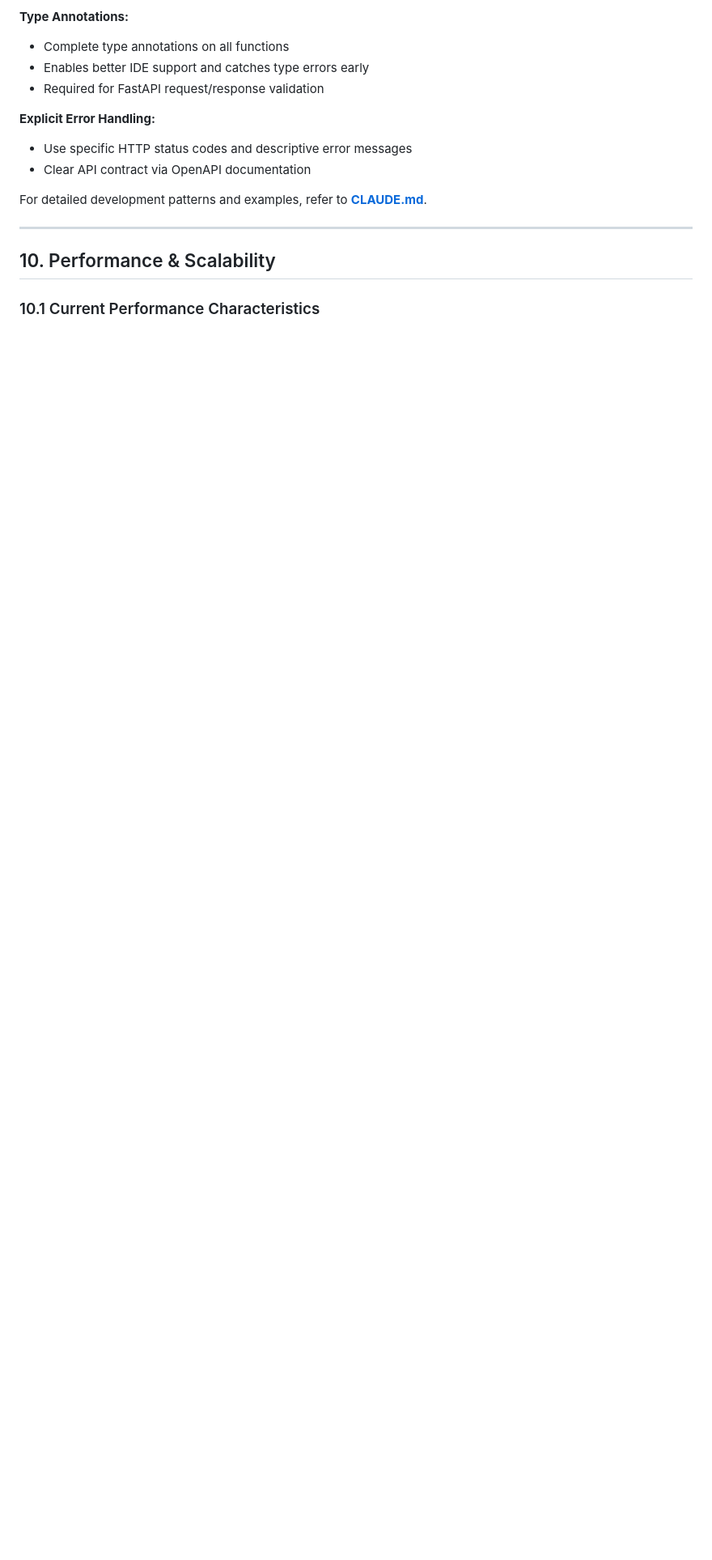
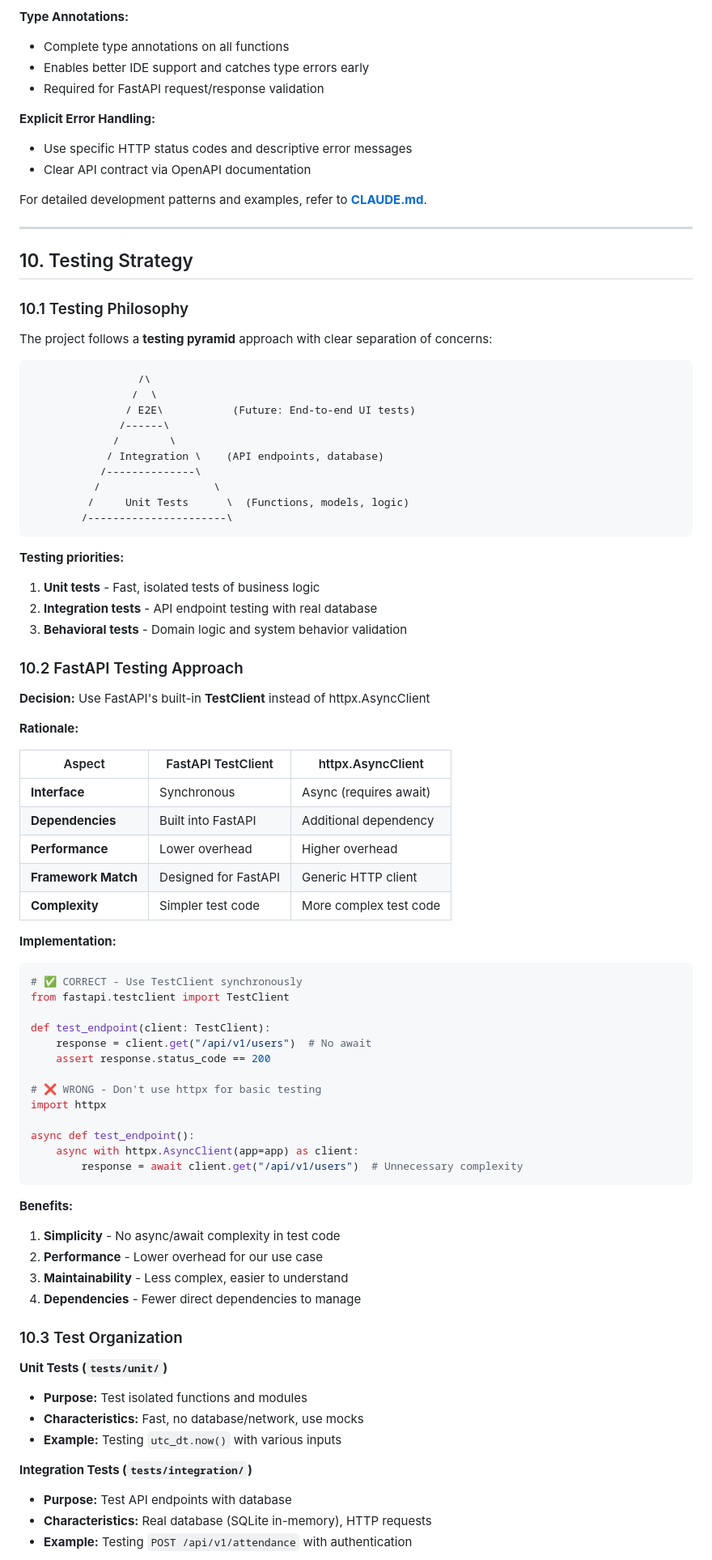
Before and after one commit to 61cssb/parade-state, a Markdown page: docs/ARCHITECTURE.md, the part around one of its changes. Shown at 81% size. Drawn GitHub-style; blank space fills up the shorter version.

````diff
--- a/docs/ARCHITECTURE.md
+++ b/docs/ARCHITECTURE.md
@@ -863,6 +864,76 @@ For detailed development patterns and examples, refer to **[CLAUDE.md](../CLAUDE
 
 ---
 
-## 10. Performance & Scalability
+## 10. Testing Strategy
 
-### 10.1 Current Performance Characteristics
+### 10.1 Testing Philosophy
+
+The project follows a **testing pyramid** approach with clear separation of concerns:
+
+```
+                 /\
+                /  \
+               / E2E\           (Future: End-to-end UI tests)
+              /------\
+             /        \
+            / Integration \    (API endpoints, database)
+           /--------------\
+          /                  \
+         /     Unit Tests      \  (Functions, models, logic)
+        /----------------------\
+```
+
+**Testing priorities:**
+1. **Unit tests** - Fast, isolated tests of business logic
+2. **Integration tests** - API endpoint testing with real database
+3. **Behavioral tests** - Domain logic and system behavior validation
+
+### 10.2 FastAPI Testing Approach
+
+**Decision:** Use FastAPI's built-in **TestClient** instead of httpx.AsyncClient
+
+**Rationale:**
+
+| Aspect | FastAPI TestClient | httpx.AsyncClient |
+|--------|-------------------|-------------------|
+| **Interface** | Synchronous | Async (requires await) |
+| **Dependencies** | Built into FastAPI | Additional dependency |
+| **Performance** | Lower overhead | Higher overhead |
+| **Framework Match** | Designed for FastAPI | Generic HTTP client |
+| **Complexity** | Simpler test code | More complex test code |
+
+**Implementation:**
+```python
+# ✅ CORRECT - Use TestClient synchronously
+from fastapi.testclient import TestClient
+
+def test_endpoint(client: TestClient):
+    response = client.get("/api/v1/users")  # No await
+    assert response.status_code == 200
+
+# ❌ WRONG - Don't use httpx for basic testing
+import httpx
+
+async def test_endpoint():
+    async with httpx.AsyncClient(app=app) as client:
+        response = await client.get("/api/v1/users")  # Unnecessary complexity
+```
+
+**Benefits:**
+1. **Simplicity** - No async/await complexity in test code
+2. **Performance** - Lower overhead for our use case
+3. **Maintainability** - Less complex, easier to understand
+4. **Dependencies** - Fewer direct dependencies to manage
+
+### 10.3 Test Organization
+
+**Unit Tests (`tests/unit/`)**
+- **Purpose:** Test isolated functions and modules
+- **Characteristics:** Fast, no database/network, use mocks
+- **Example:** Testing `utc_dt.now()` with various inputs
+
+**Integration Tests (`tests/integration/`)**
+- **Purpose:** Test API endpoints with database
+- **Characteristics:** Real database (SQLite in-memory), HTTP requests
+- **Example:** Testing `POST /api/v1/attendance` with authentication
+
````
Also changed, not shown: other parts of docs/ARCHITECTURE.md (+57 -2 lines), 1 other file.
